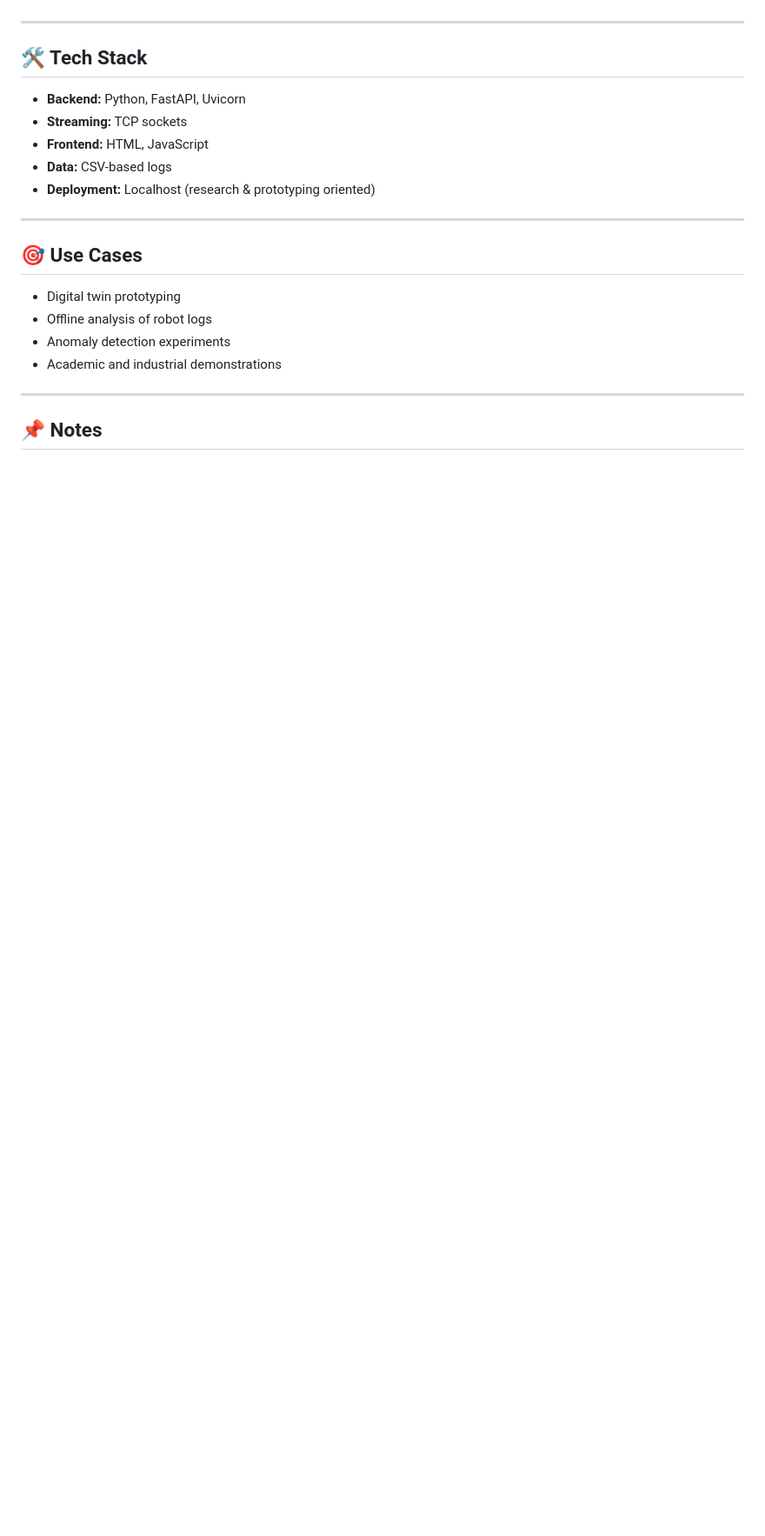
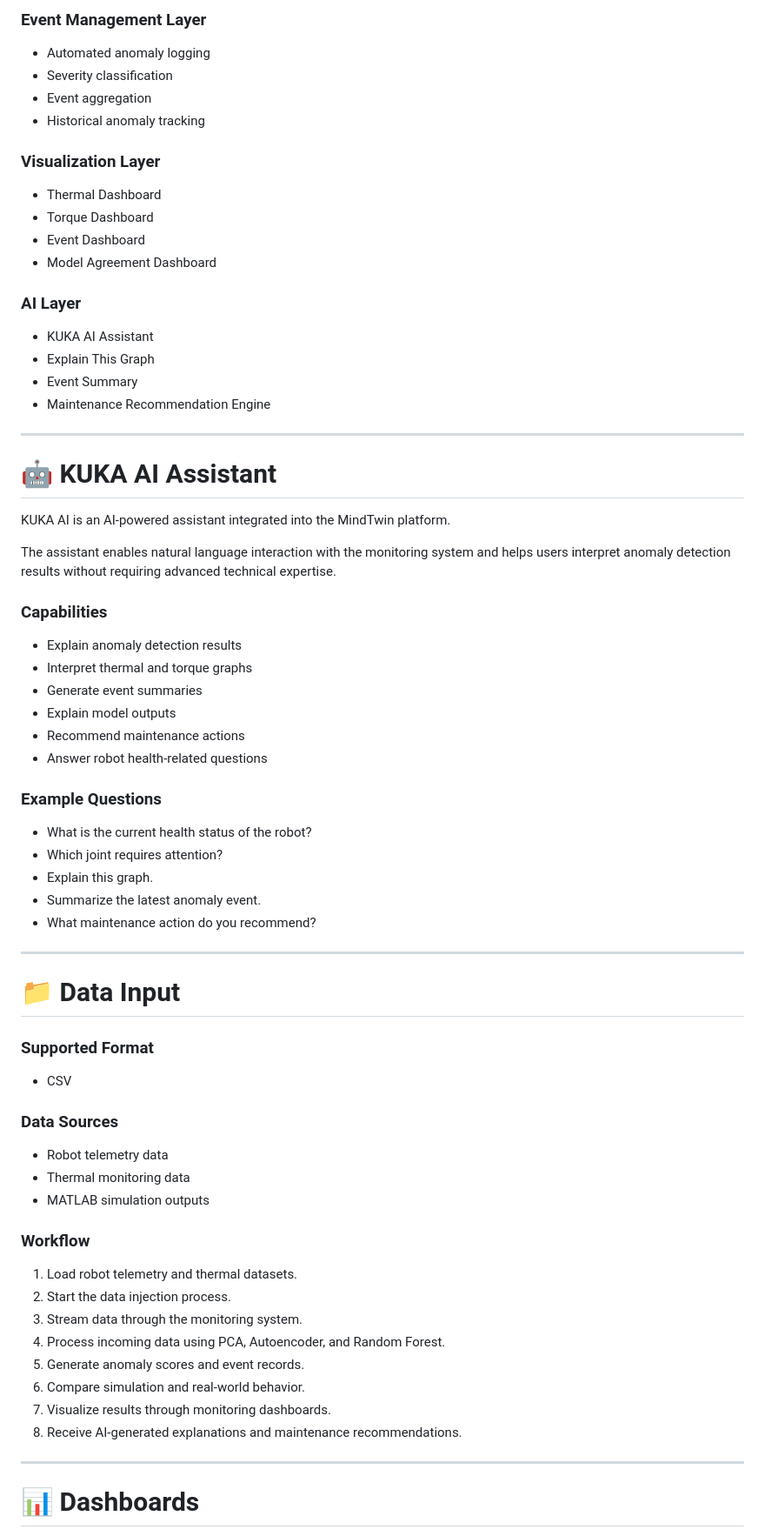
Before and after one commit to akiferenkavak/mindtwin, a Markdown page: README.md, the part around one of its changes. Shown at 87% size. Drawn GitHub-style; blank space fills up the shorter version.

```diff
--- a/README.md
+++ b/README.md
@@ -62,24 +76,75 @@ This design allows MindTwin to work with **any custom dataset**, without modifyi
+### Event Management Layer
+
+* Automated anomaly logging
+* Severity classification
+* Event aggregation
+* Historical anomaly tracking
+
+### Visualization Layer
+
+* Thermal Dashboard
+* Torque Dashboard
+* Event Dashboard
+* Model Agreement Dashboard
+
+### AI Layer
+
+* KUKA AI Assistant
+* Explain This Graph
+* Event Summary
+* Maintenance Recommendation Engine
 
 ---
 
-## 🛠 Tech Stack
+# 🤖 KUKA AI Assistant
 
-- **Backend:** Python, FastAPI, Uvicorn
-- **Streaming:** TCP sockets
-- **Frontend:** HTML, JavaScript
-- **Data:** CSV-based logs
-- **Deployment:** Localhost (research & prototyping oriented)
+KUKA AI is an AI-powered assistant integrated into the MindTwin platform.
+
+The assistant enables natural language interaction with the monitoring system and helps users interpret anomaly detection results without requiring advanced technical expertise.
+
+### Capabilities
+
+* Explain anomaly detection results
+* Interpret thermal and torque graphs
+* Generate event summaries
+* Explain model outputs
+* Recommend maintenance actions
+* Answer robot health-related questions
+
+### Example Questions
+
+* What is the current health status of the robot?
+* Which joint requires attention?
+* Explain this graph.
+* Summarize the latest anomaly event.
+* What maintenance action do you recommend?
 
 ---
 
-## 🎯 Use Cases
+# 📁 Data Input
 
-- Digital twin prototyping
-- Offline analysis of robot logs
-- Anomaly detection experiments
-- Academic and industrial demonstrations
+### Supported Format
+
+* CSV
+
+### Data Sources
+
+* Robot telemetry data
+* Thermal monitoring data
+* MATLAB simulation outputs
+
+### Workflow
+
+1. Load robot telemetry and thermal datasets.
+2. Start the data injection process.
+3. Stream data through the monitoring system.
+4. Process incoming data using PCA, Autoencoder, and Random Forest.
+5. Generate anomaly scores and event records.
+6. Compare simulation and real-world behavior.
+7. Visualize results through monitoring dashboards.
+8. Receive AI-generated explanations and maintenance recommendations.
 
 ---
 
-## 📌 Notes
+# 📊 Dashboards
 
```
Also changed, not shown: other parts of README.md (+148 -61 lines).
